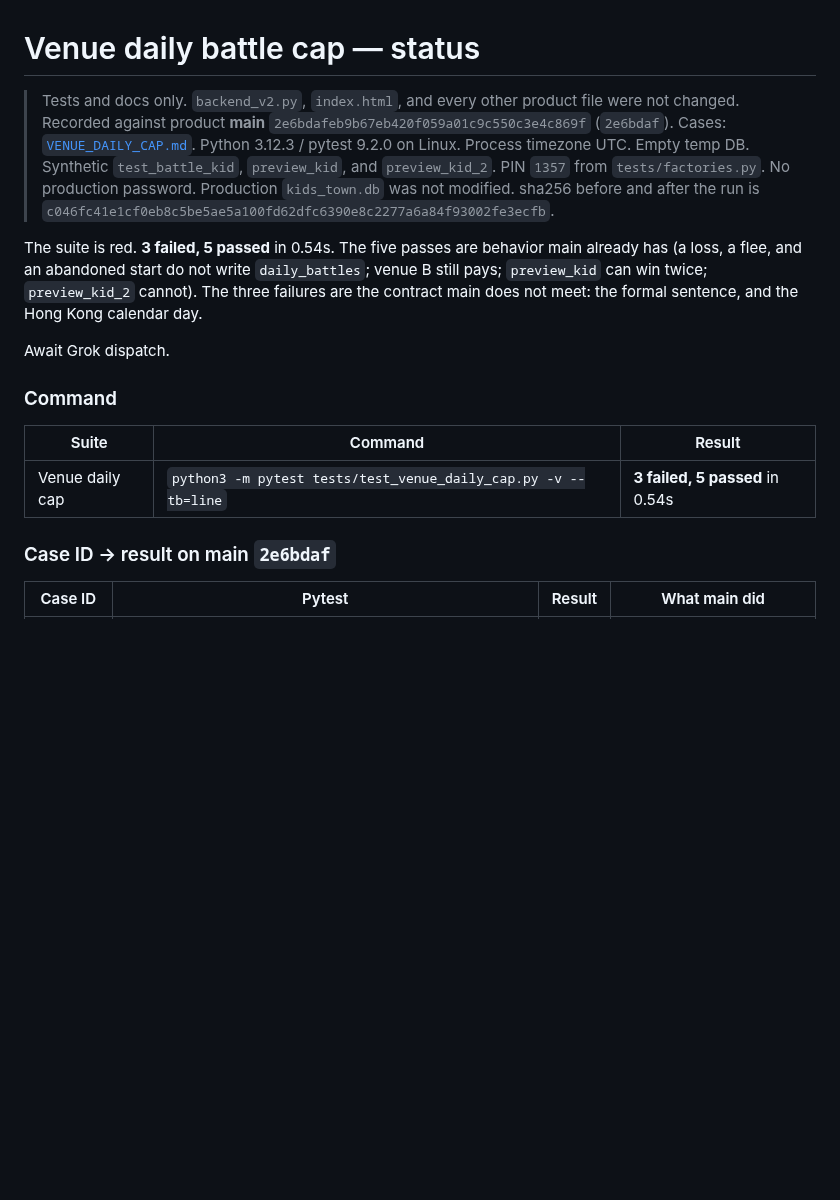
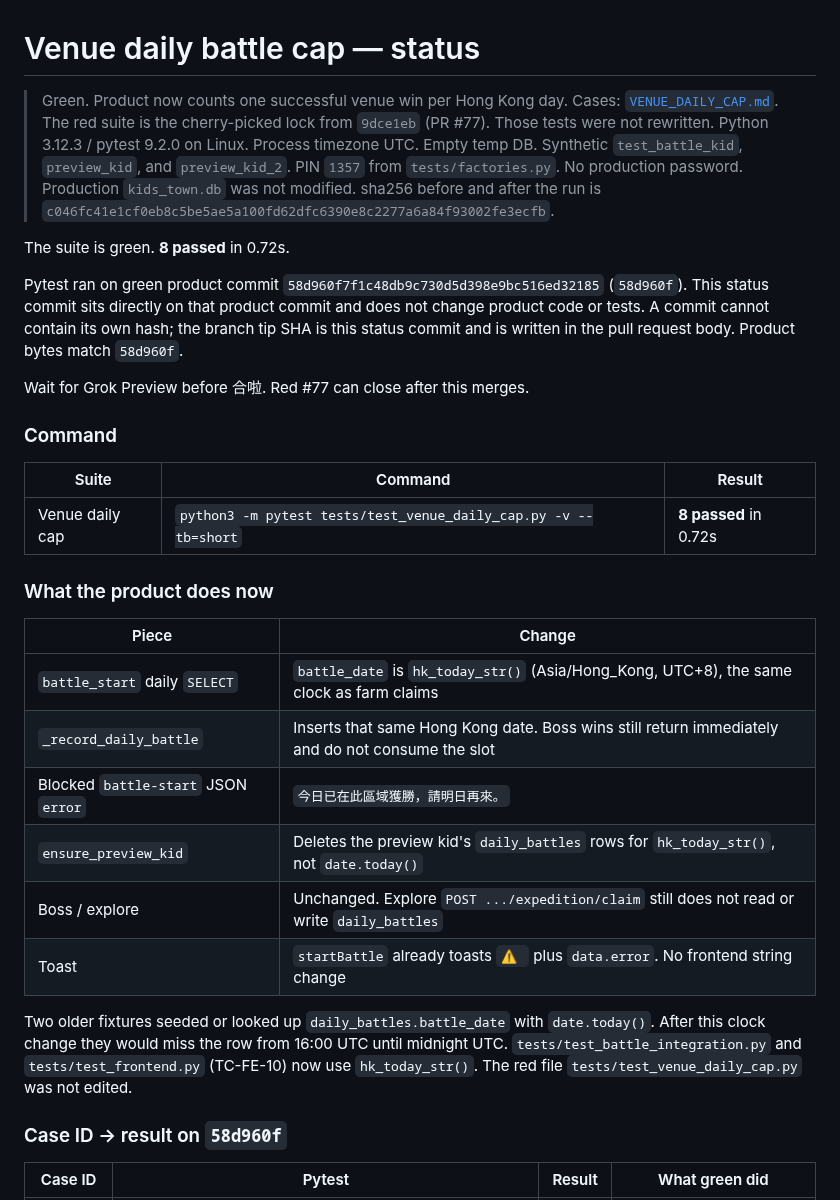
Before and after one commit to donkithk/kids-town, a Markdown page: docs/test-cases/VENUE_DAILY_CAP_STATUS.md, the part around one of its changes. GitHub-like rendering; blank space fills up the shorter version.

Commit message:
docs: record green venue daily cap result
Eight TC-API-VENUE-DAILY-CAP cases passed on 58d960f.
Production kids_town.db was not modified.

Co-authored-by: donkithk <donkithk@users.noreply.github.com>

```diff
--- a/docs/test-cases/VENUE_DAILY_CAP_STATUS.md
+++ b/docs/test-cases/VENUE_DAILY_CAP_STATUS.md
@@ -1,23 +1,38 @@
 # Venue daily battle cap — status
 
-> Tests and docs only. `backend_v2.py`, `index.html`, and every other product file were not changed.
-> Recorded against product **main** `2e6bdafeb9b67eb420f059a01c9c550c3e4c869f` (`2e6bdaf`).
+> Green. Product now counts one successful venue win per Hong Kong day.
 > Cases: [`VENUE_DAILY_CAP.md`](VENUE_DAILY_CAP.md).
+> The red suite is the cherry-picked lock from `9dce1eb` (PR #77). Those tests were not rewritten.
 > Python 3.12.3 / pytest 9.2.0 on Linux. Process timezone UTC.
 > Empty temp DB. Synthetic `test_battle_kid`, `preview_kid`, and `preview_kid_2`. PIN `1357` from `tests/factories.py`. No production password.
 > Production `kids_town.db` was not modified. sha256 before and after the run is `c046fc41e1cf0eb8c5be5ae5a100fd62dfc6390e8c2277a6a84f93002fe3ecfb`.
 
-The suite is red. **3 failed, 5 passed** in 0.54s. The five passes are behavior main already has (a loss, a flee, and an abandoned start do not write `daily_battles`; venue B still pays; `preview_kid` can win twice; `preview_kid_2` cannot). The three failures are the contract main does not meet: the formal sentence, and the Hong Kong calendar day.
+The suite is green. **8 passed** in 0.72s.
 
-Await Grok dispatch.
+Pytest ran on green product commit `58d960f7f1c48db9c730d5d398e9bc516ed32185` (`58d960f`). This status commit sits directly on that product commit and does not change product code or tests. A commit cannot contain its own hash; the branch tip SHA is this status commit and is written in the pull request body. Product bytes match `58d960f`.
+
+Wait for Grok Preview before 合啦. Red #77 can close after this merges.
 
 ### Command
 
 | Suite | Command | Result |
 | --- | --- | --- |
-| Venue daily cap | `python3 -m pytest tests/test_venue_daily_cap.py -v --tb=line` | **3 failed, 5 passed** in 0.54s |
+| Venue daily cap | `python3 -m pytest tests/test_venue_daily_cap.py -v --tb=short` | **8 passed** in 0.72s |
 
-### Case ID → result on main `2e6bdaf`
+### What the product does now
 
-| Case ID | Pytest | Result | What main did |
+| Piece | Change |
+| --- | --- |
+| `battle_start` daily `SELECT` | `battle_date` is `hk_today_str()` (Asia/Hong_Kong, UTC+8), the same clock as farm claims |
+| `_record_daily_battle` | Inserts that same Hong Kong date. Boss wins still return immediately and do not consume the slot |
+| Blocked `battle-start` JSON `error` | `今日已在此區域獲勝，請明日再來。` |
+| `ensure_preview_kid` | Deletes the preview kid's `daily_battles` rows for `hk_today_str()`, not `date.today()` |
+| Boss / explore | Unchanged. Explore `POST .../expedition/claim` still does not read or write `daily_battles` |
+| Toast | `startBattle` already toasts `⚠️ ` plus `data.error`. No frontend string change |
+
+Two older fixtures seeded or looked up `daily_battles.battle_date` with `date.today()`. After this clock change they would miss the row from 16:00 UTC until midnight UTC. `tests/test_battle_integration.py` and `tests/test_frontend.py` (TC-FE-10) now use `hk_today_str()`. The red file `tests/test_venue_daily_cap.py` was not edited.
+
+### Case ID → result on `58d960f`
+
+| Case ID | Pytest | Result | What green did |
 | --- | --- | --- | --- |
```
Also changed, not shown: other parts of docs/test-cases/VENUE_DAILY_CAP_STATUS.md (+9 -9 lines).
